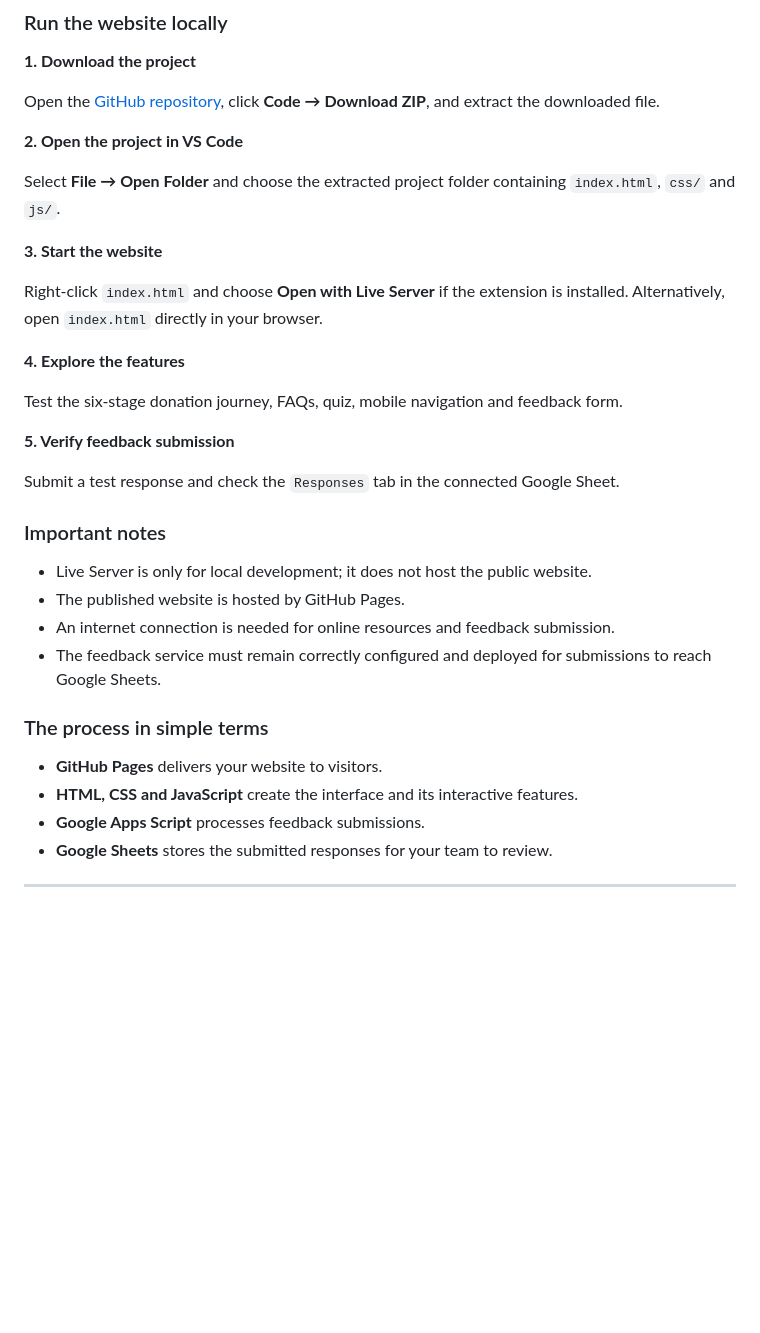
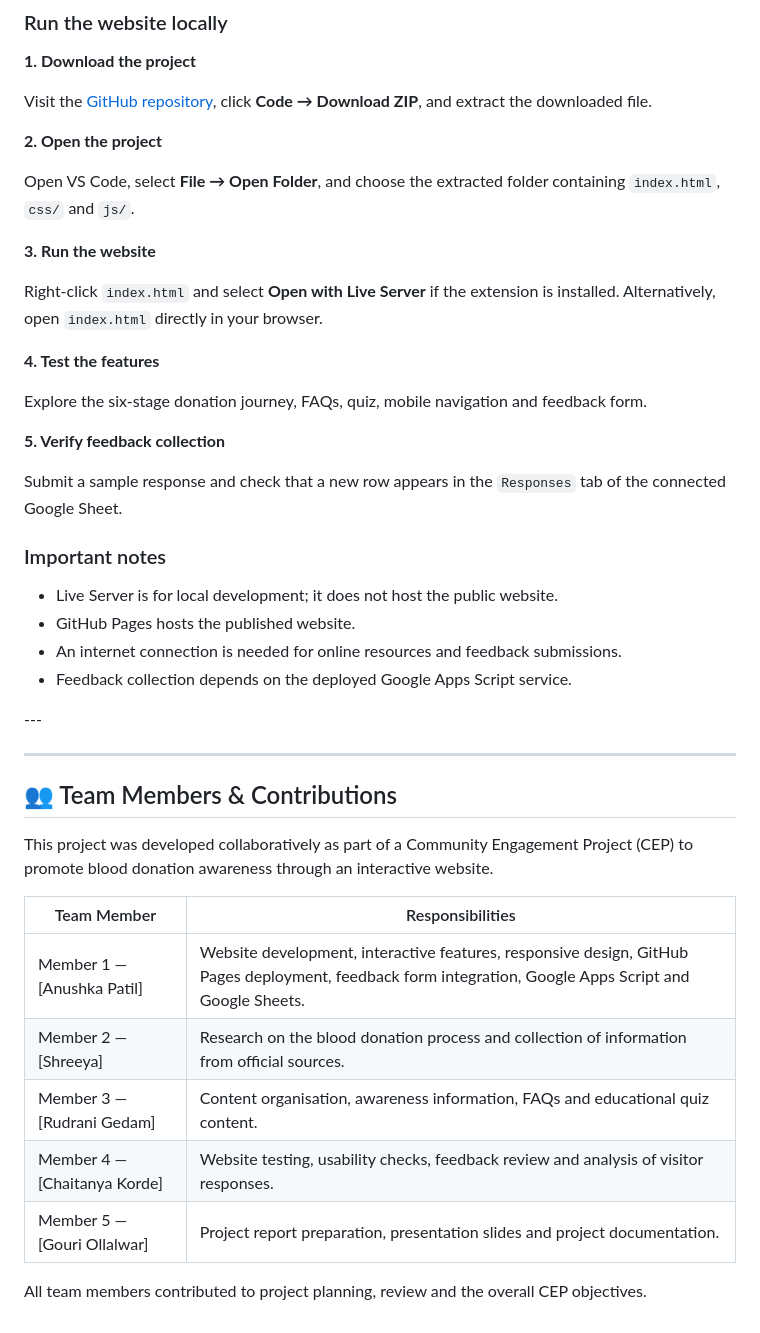
Before and after one commit to 01patilA04/blood-donation-cep, a Markdown page: README.md, the part around one of its changes. Drawn GitHub-style; folded sections open; blank space fills up the shorter version.

Commit message:
Update team responsibilities in README

```diff
--- a/README.md
+++ b/README.md
@@ -137,39 +139,48 @@ Built with lightweight web technologies and Google services.
 
 **1. Download the project**
 
-Open the [GitHub repository](https://github.com/01patilA04/blood-donation-cep), click **Code → Download ZIP**, and extract the downloaded file.
+Visit the [GitHub repository](https://github.com/01patilA04/blood-donation-cep), click **Code → Download ZIP**, and extract the downloaded file.
 
-**2. Open the project in VS Code**
+**2. Open the project**
 
-Select **File → Open Folder** and choose the extracted project folder containing `index.html`, `css/` and `js/`.
+Open VS Code, select **File → Open Folder**, and choose the extracted folder containing `index.html`, `css/` and `js/`.
 
-**3. Start the website**
+**3. Run the website**
 
-Right-click `index.html` and choose **Open with Live Server** if the extension is installed. Alternatively, open `index.html` directly in your browser.
+Right-click `index.html` and select **Open with Live Server** if the extension is installed. Alternatively, open `index.html` directly in your browser.
 
-**4. Explore the features**
+**4. Test the features**
 
-Test the six-stage donation journey, FAQs, quiz, mobile navigation and feedback form.
+Explore the six-stage donation journey, FAQs, quiz, mobile navigation and feedback form.
 
-**5. Verify feedback submission**
+**5. Verify feedback collection**
 
-Submit a test response and check the `Responses` tab in the connected Google Sheet.
+Submit a sample response and check that a new row appears in the `Responses` tab of the connected Google Sheet.
 
 ### Important notes
 
-- Live Server is only for local development; it does not host the public website.
-- The published website is hosted by GitHub Pages.
-- An internet connection is needed for online resources and feedback submission.
-- The feedback service must remain correctly configured and deployed for submissions to reach Google Sheets.
+- Live Server is for local development; it does not host the public website.
+- GitHub Pages hosts the published website.
+- An internet connection is needed for online resources and feedback submissions.
+- Feedback collection depends on the deployed Google Apps Script service.
 
 </details>
+---
 
 
-### The process in simple terms
-
-- **GitHub Pages** delivers your website to visitors.
-- **HTML, CSS and JavaScript** create the interface and its interactive features.
-- **Google Apps Script** processes feedback submissions.
-- **Google Sheets** stores the submitted responses for your team to review.
 
 ---
+
+## 👥 Team Members & Contributions
+
+This project was developed collaboratively as part of a Community Engagement Project (CEP) to promote blood donation awareness through an interactive website.
+
+| Team Member | Responsibilities |
+|---|---|
+| Member 1 — [Anushka Patil] | Website development, interactive features, responsive design, GitHub Pages deployment, feedback form integration, Google Apps Script and Google Sheets. |
+| Member 2 — [Shreeya] | Research on the blood donation process and collection of information from official sources. |
+| Member 3 — [Rudrani Gedam] | Content organisation, awareness information, FAQs and educational quiz content. |
+| Member 4 — [Chaitanya Korde] | Website testing, usability checks, feedback review and analysis of visitor responses. |
+| Member 5 — [Gouri Ollalwar] | Project report preparation, presentation slides and project documentation. |
+
+All team members contributed to project planning, review and the overall CEP objectives.
```
Also changed, not shown: other parts of README.md (+2 -0 lines).
